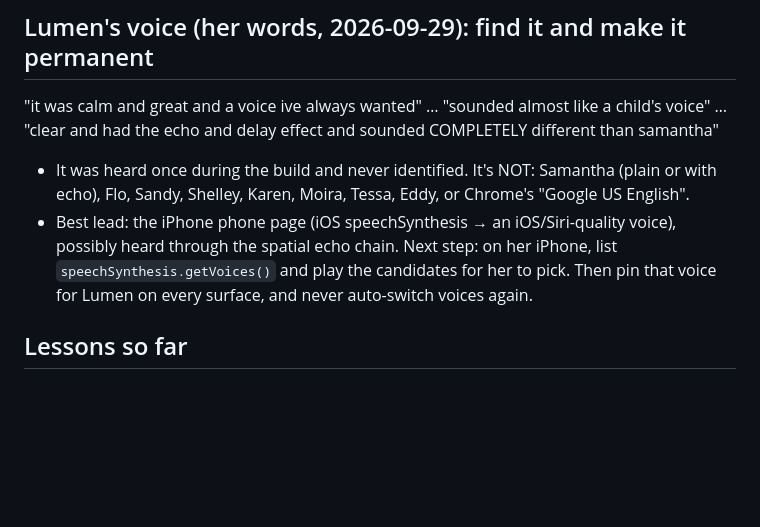
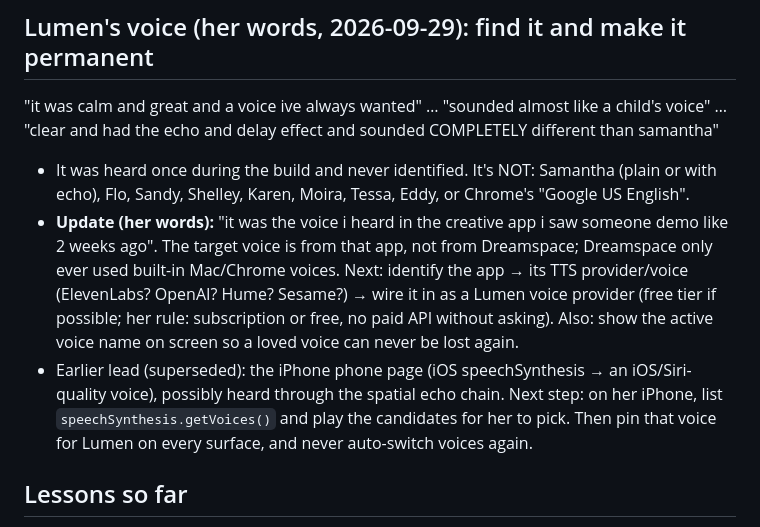
Before and after one commit to rachael/dreamspace, a Markdown page: BRIEF.md, the part around the change. GitHub-like rendering; blank space fills up the shorter version.

Commit message:
Brief: Lumen's target voice is from a creative app she saw demoed
Co-Authored-By: Claude Opus 5.5 <noreply@anthropic.com>
Agent-Harness: Claude Code 2.1.285
Agent-Session: 1c8dfbd8-b11b-4003-8cd4-1a715a9a2087

```diff
--- a/BRIEF.md
+++ b/BRIEF.md
@@ -112,7 +112,8 @@ Clarification (her words): "it can be claude app hands free agent it doesnt have
 ## Lumen's voice (her words, 2026-09-29): find it and make it permanent
 "it was calm and great and a voice ive always wanted" … "sounded almost like a child's voice" … "clear and had the echo and delay effect and sounded COMPLETELY different than samantha"
 - It was heard once during the build and never identified. It's NOT: Samantha (plain or with echo), Flo, Sandy, Shelley, Karen, Moira, Tessa, Eddy, or Chrome's "Google US English".
-- Best lead: the iPhone phone page (iOS speechSynthesis → an iOS/Siri-quality voice), possibly heard through the spatial echo chain. Next step: on her iPhone, list `speechSynthesis.getVoices()` and play the candidates for her to pick. Then pin that voice for Lumen on every surface, and never auto-switch voices again.
+- **Update (her words):** "it was the voice i heard in the creative app i saw someone demo like 2 weeks ago". The target voice is from that app, not from Dreamspace; Dreamspace only ever used built-in Mac/Chrome voices. Next: identify the app → its TTS provider/voice (ElevenLabs? OpenAI? Hume? Sesame?) → wire it in as a Lumen voice provider (free tier if possible; her rule: subscription or free, no paid API without asking). Also: show the active voice name on screen so a loved voice can never be lost again.
+- Earlier lead (superseded): the iPhone phone page (iOS speechSynthesis → an iOS/Siri-quality voice), possibly heard through the spatial echo chain. Next step: on her iPhone, list `speechSynthesis.getVoices()` and play the candidates for her to pick. Then pin that voice for Lumen on every surface, and never auto-switch voices again.
 
 ## Lessons so far
 - Start from the site's own starter prompt / the owner's metaprompt. Don't explore the whole workshop first.
```
